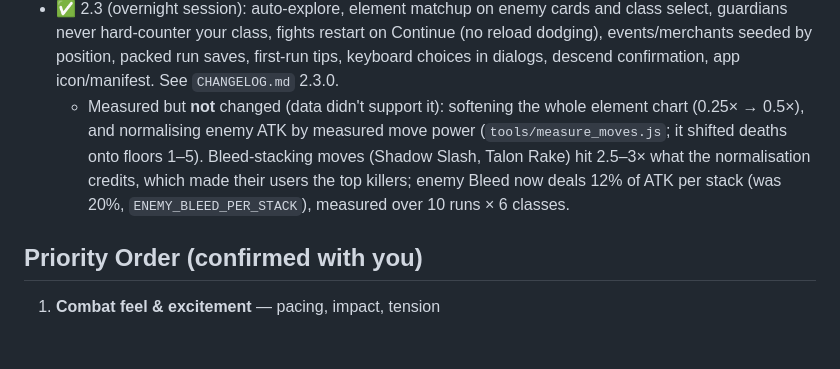
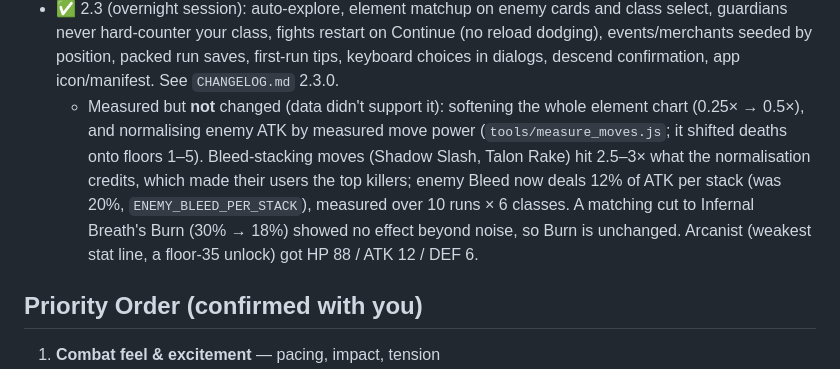
Before and after one commit to EEEEEDabbbbb/Abyssal-Descent, a Markdown page: abyssal_revamped/REWORK_PLAN.md, the part around the change. GitHub-like rendering; blank space fills up the shorter version.

Commit message:
Rework plan: Burn experiment (no change) and the Arcanist buff
Co-Authored-By: Claude Opus 5.5 <noreply@anthropic.com>
Claude-Session: https://claude.ai/code/session_01SArgJNcn4CHh2SCcKqeCpn

```diff
--- a/abyssal_revamped/REWORK_PLAN.md
+++ b/abyssal_revamped/REWORK_PLAN.md
@@ -35,7 +35,7 @@
 - ✅ Phase 5 — Juice pass: synthesized sound effects, screen shake on crits/big hits/boss phases, a crit flash on the enemy, varied attack lines in the combat log, achievement toasts, damage estimates in the "Next:" telegraph.
 - ✅ 2.2 systems work (beyond the original plan): one smooth difficulty curve fitted to measured player growth (`ENEMY_CURVE`, `tools/honest_run.js`), seeded runs + Daily Descent, run records/achievements, minimap. See `CHANGELOG.md`.
 - ✅ 2.3 (overnight session): auto-explore, element matchup on enemy cards and class select, guardians never hard-counter your class, fights restart on Continue (no reload dodging), events/merchants seeded by position, packed run saves, first-run tips, keyboard choices in dialogs, descend confirmation, app icon/manifest. See `CHANGELOG.md` 2.3.0.
-  - Measured but **not** changed (data didn't support it): softening the whole element chart (0.25× → 0.5×), and normalising enemy ATK by measured move power (`tools/measure_moves.js`; it shifted deaths onto floors 1–5). Bleed-stacking moves (Shadow Slash, Talon Rake) hit 2.5–3× what the normalisation credits, which made their users the top killers; enemy Bleed now deals 12% of ATK per stack (was 20%, `ENEMY_BLEED_PER_STACK`), measured over 10 runs × 6 classes.
+  - Measured but **not** changed (data didn't support it): softening the whole element chart (0.25× → 0.5×), and normalising enemy ATK by measured move power (`tools/measure_moves.js`; it shifted deaths onto floors 1–5). Bleed-stacking moves (Shadow Slash, Talon Rake) hit 2.5–3× what the normalisation credits, which made their users the top killers; enemy Bleed now deals 12% of ATK per stack (was 20%, `ENEMY_BLEED_PER_STACK`), measured over 10 runs × 6 classes. A matching cut to Infernal Breath's Burn (30% → 18%) showed no effect beyond noise, so Burn is unchanged. Arcanist (weakest stat line, a floor-35 unlock) got HP 88 / ATK 12 / DEF 6.
 
 ## Priority Order (confirmed with you)
 1. **Combat feel & excitement** — pacing, impact, tension
```
